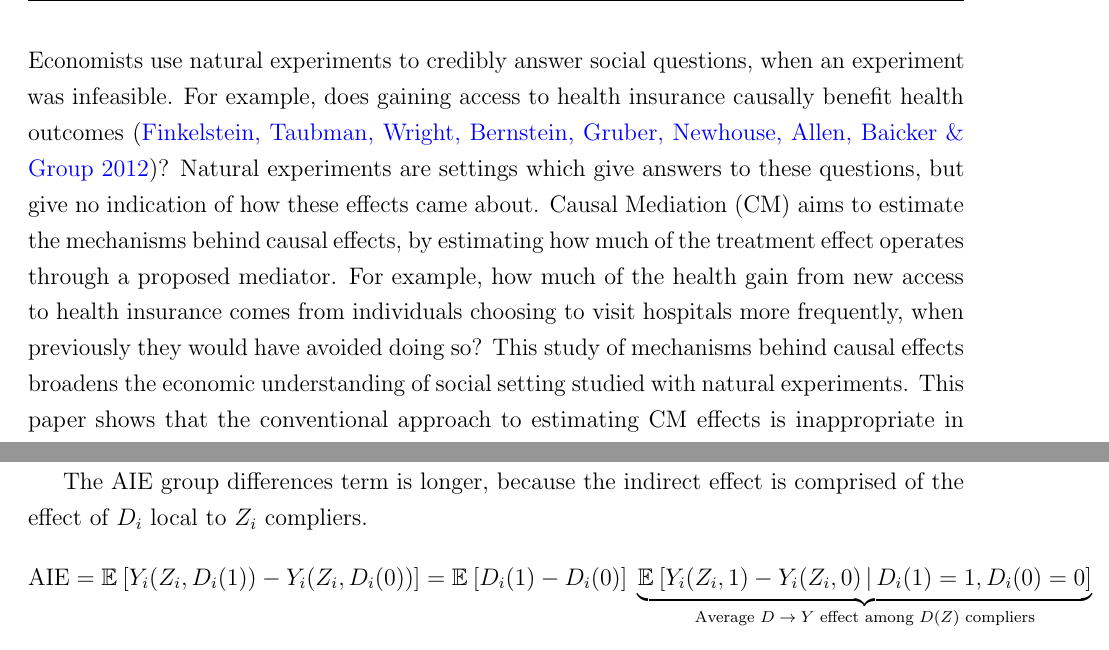
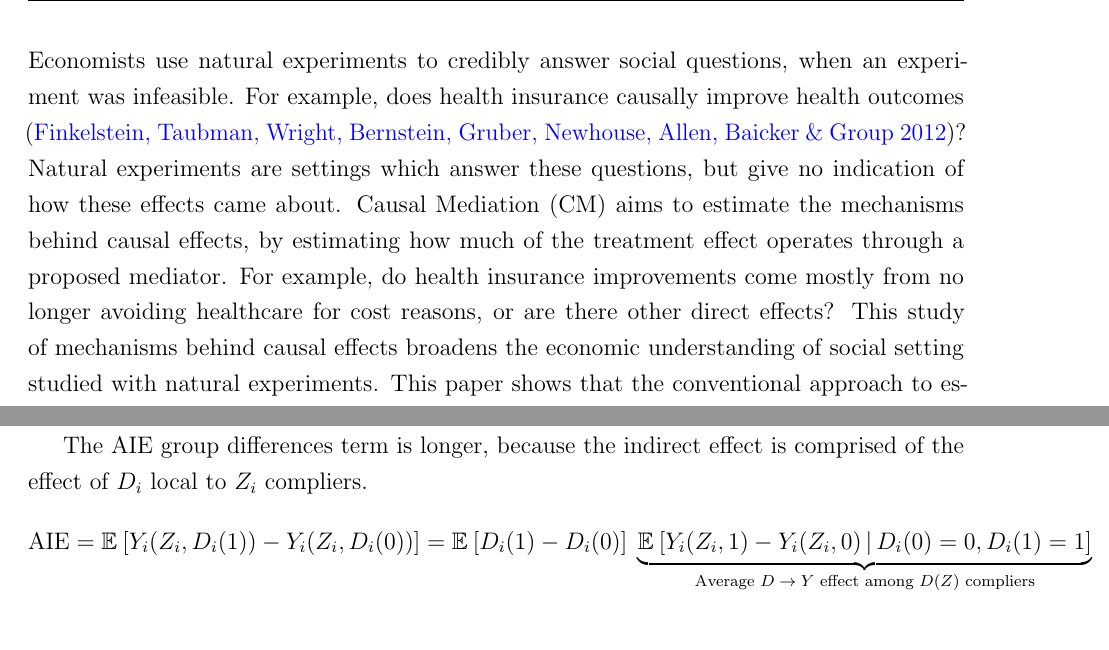
Before and after one commit to shoganhennessy/mediation-natural-experiment, a LaTeX paper (text/paper.tex, which reads text/sections/01-introduction.tex, text/sections/02-mediation.tex): two parts of pages 2 and 9 of 42, joined at a grey line, cut so that both start at the same text. Compiled offline with pdfLaTeX.

```diff
--- a/text/sections/01-introduction.tex
+++ b/text/sections/01-introduction.tex
@@ -3,15 +3,16 @@
 % \textbf{The introduction formula \url{https://blogs.ubc.ca/khead/research/research-advice/formula}.}
 %\textbf{Hook:}
 Economists use natural experiments to credibly answer social questions, when an experiment was infeasible.
-For example, does gaining access to health insurance causally benefit health outcomes \citep{finkelstein2008oregon}?
-Natural experiments are settings which give answers to these questions, but give no indication of how these effects came about.
+For example, does health insurance causally improve health outcomes \citep{finkelstein2008oregon}?
+Natural experiments are settings which answer these questions, but give no indication of how these effects came about.
 Causal Mediation (CM) aims to estimate the mechanisms behind causal effects, by estimating how much of the treatment effect operates through a proposed mediator.
-For example, how much of the health gain from new access to health insurance comes from individuals choosing to visit hospitals more frequently, when previously they would have avoided doing so?
+For example, do health insurance improvements come mostly from no longer avoiding healthcare for cost reasons, or are there other direct effects?
 This study of mechanisms behind causal effects broadens the economic understanding
 of social setting studied with natural experiments.
 This paper shows that the conventional approach to estimating CM effects is inappropriate in a natural experiment setting, provides a theoretical framework for how bias operates, and develops an approach to correctly estimate CM effects under alternative assumptions.
 
 % Paragraph here: how do applied economists currently do it?
+% Summarise my work with the Finkelstein+ data.
 
 %\textbf{Question:}
 This paper starts by answering the following question: what does a selection-on-observables approach to CM actually estimate when a mediator is not quasi-randomly assigned?
--- a/text/sections/02-mediation.tex
+++ b/text/sections/02-mediation.tex
@@ -235,7 +235,7 @@
 \[ \text{AIE}
     = \E{Y_i(Z_i, D_i(1)) - Y_i(Z_i, D_i(0))}
     = \E{D_i(1) - D_i(0)} \;
-        \underbrace{\Egiven{Y_i(Z_i, 1) - Y_i(Z_i, 0)}{D_i(1)=1, D_i(0)=0}}_{
+        \underbrace{\Egiven{Y_i(Z_i, 1) - Y_i(Z_i, 0)}{D_i(0)=0, D_i(1)=1}}_{
             \text{Average $D \to Y$ effect among $D(Z)$ compliers}
         } \]
 It is important to acknowledge the mediator compliers here, because the AIE is the $Z \to Y$ effect going through the $D(Z)$ channel, thus only refers to individuals pushed into mediator $D_i$ by initial treatment $Z_i$.
```
Also changed, not shown: mediation-natural-experiment-2025.pdf, text/paper.pdf.
